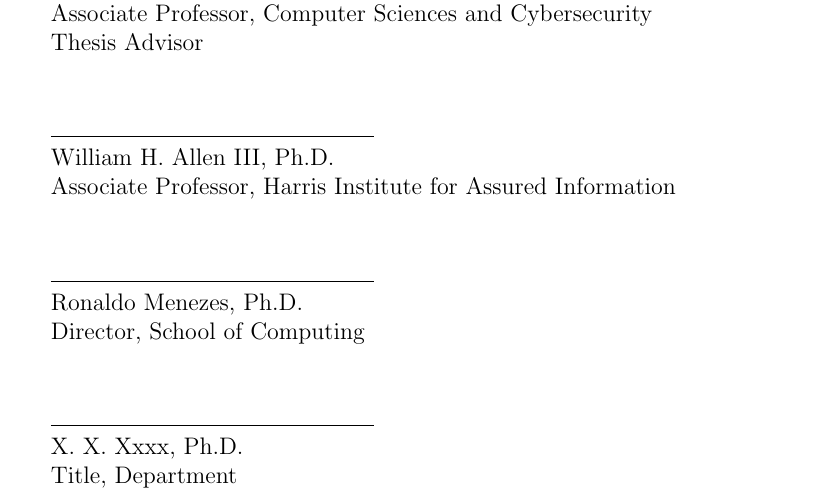
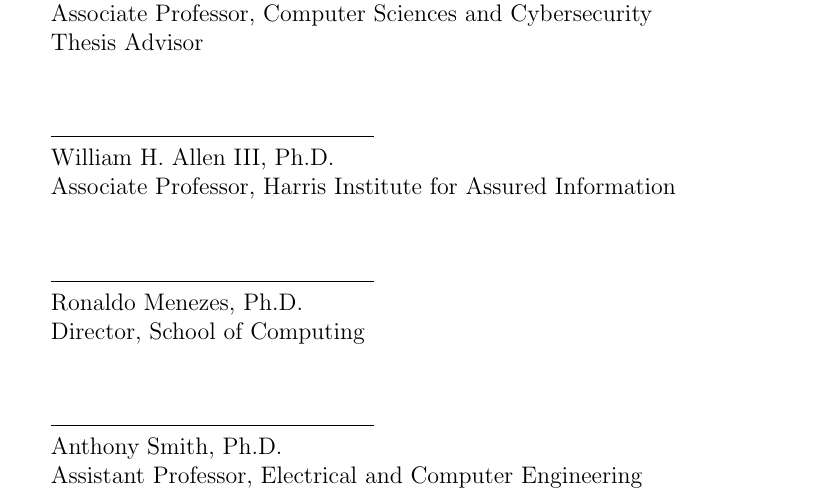
Before and after one commit to elementc/thesis, a LaTeX thesis (main.tex): part of page 3 of 36, cut so that both start at the same text. Compiled offline with pdfLaTeX.

Commit message:
add Dr. Smith as external committee member. May need to reorder signature page...

```diff
--- a/main.tex
+++ b/main.tex
@@ -47,8 +47,8 @@
 \committeeinternalfirst{Ronaldo Menezes, Ph.D.}
 \committeeinternaltitlefirst{Director, School of Computing}
 
-\committeeexternal{X. X. Xxxx, Ph.D.}
-\committeeexternaltitle{Title, Department}
+\committeeexternal{Anthony Smith, Ph.D.}
+\committeeexternaltitle{Assistant Professor, Electrical and Computer Engineering}
 
 
 \begin{document}
```
Also changed, not shown: main.pdf.
